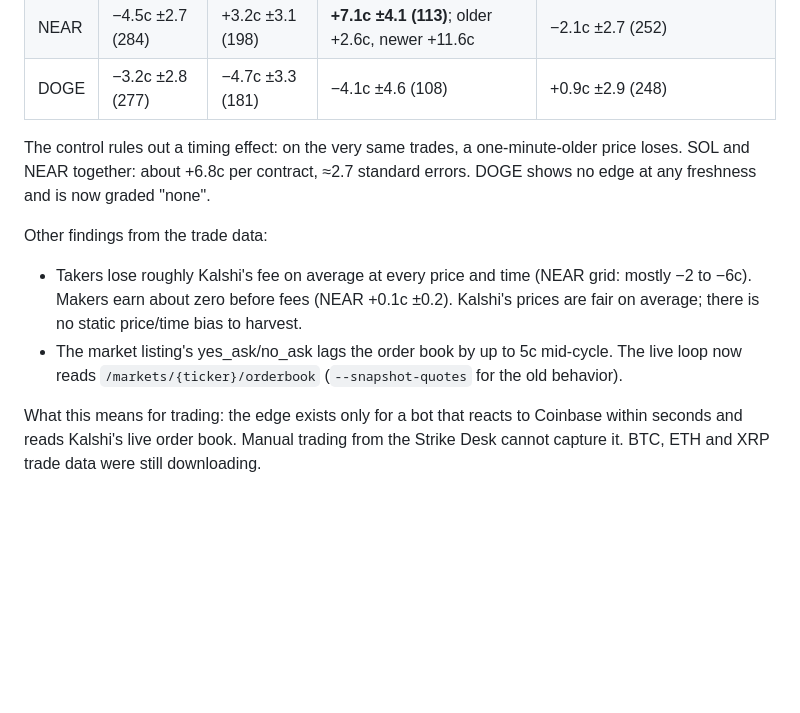
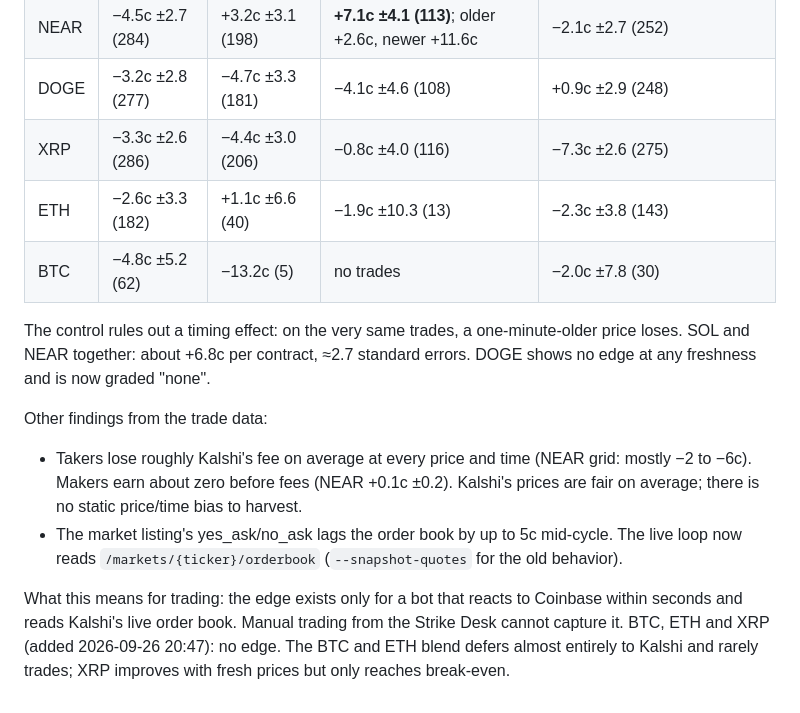
Before and after one commit to kr1216/git-clone-https-github.com-elebumm-RedditVideoMakerBot.git-cd-RedditVideoMakerBot, a Markdown page: docs/model-research.md, the part around the change. Drawn GitHub-style; blank space fills up the shorter version.

```diff
--- a/docs/model-research.md
+++ b/docs/model-research.md
@@ -132,6 +132,9 @@ Blend, 3c minimum edge, by how old the Coinbase price was at the trade:
 | SOL | −2.5c ±2.7 (297) | +1.6c ±2.8 (259) | **+6.6c ±3.2 (176)**; older +6.7c, newer +6.6c | −3.9c ±2.6 (296) |
 | NEAR | −4.5c ±2.7 (284) | +3.2c ±3.1 (198) | **+7.1c ±4.1 (113)**; older +2.6c, newer +11.6c | −2.1c ±2.7 (252) |
 | DOGE | −3.2c ±2.8 (277) | −4.7c ±3.3 (181) | −4.1c ±4.6 (108) | +0.9c ±2.9 (248) |
+| XRP | −3.3c ±2.6 (286) | −4.4c ±3.0 (206) | −0.8c ±4.0 (116) | −7.3c ±2.6 (275) |
+| ETH | −2.6c ±3.3 (182) | +1.1c ±6.6 (40) | −1.9c ±10.3 (13) | −2.3c ±3.8 (143) |
+| BTC | −4.8c ±5.2 (62) | −13.2c (5) | no trades | −2.0c ±7.8 (30) |
 
 The control rules out a timing effect: on the very same trades, a one-minute-older
 price loses. SOL and NEAR together: about +6.8c per contract, ≈2.7 standard errors.
@@ -147,4 +150,5 @@ Other findings from the trade data:
 
 What this means for trading: the edge exists only for a bot that reacts to Coinbase
 within seconds and reads Kalshi's live order book. Manual trading from the Strike
-Desk cannot capture it. BTC, ETH and XRP trade data were still downloading.
+Desk cannot capture it. BTC, ETH and XRP (added 2026-09-26 20:47): no edge. The BTC and ETH blend defers almost
+entirely to Kalshi and rarely trades; XRP improves with fresh prices but only reaches break-even.
```
Also changed, not shown: docs/vixyvault-analysis.md (+7 -0 lines).
